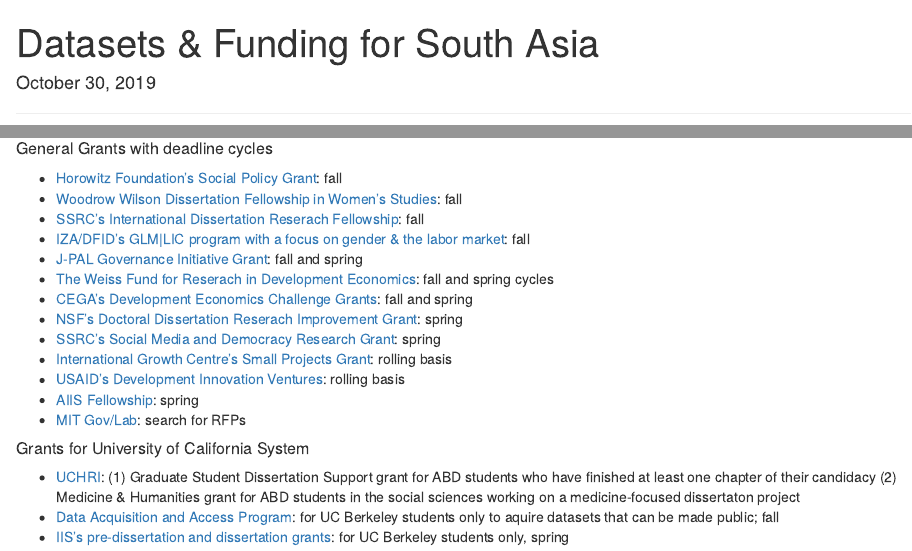
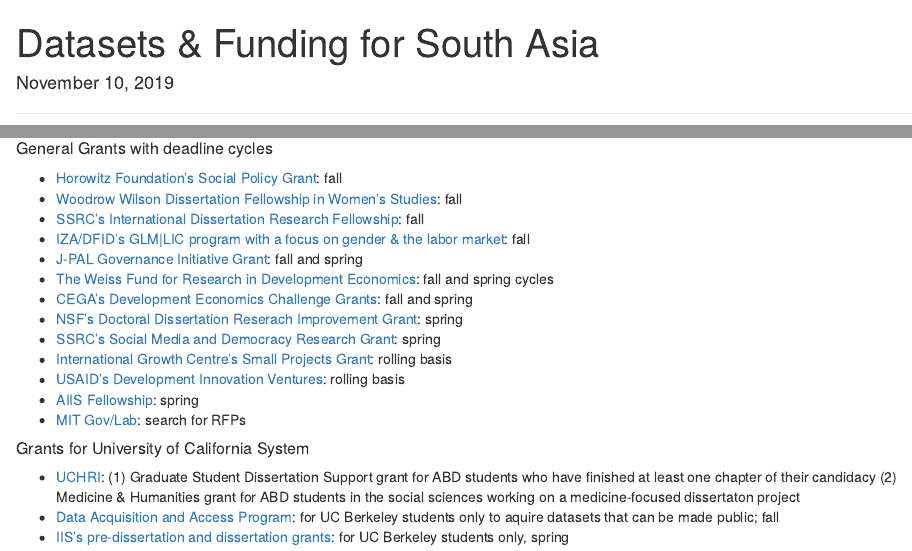
Before and after one commit to bhumipurohit/bhumipurohit.github.io, an R Markdown document (content/blog/Resources.Rmd): the page in a window 1100 px wide, from its top, and a second part further down, joined at a grey line. The pictures show the output file content/blog/Resources.html that the author committed with the source, opened offline.

Commit message:
change date and fixed research spellings

```diff
--- a/content/blog/Resources.Rmd
+++ b/content/blog/Resources.Rmd
@@ -1,6 +1,6 @@
 ---
 title: "Datasets & Funding for South Asia"
-date: "October 30, 2019"
+date: "November 10, 2019"
 ---
 ***
 #### Datasets on South Asia
@@ -17,10 +17,10 @@
 ##### General Grants with deadline cycles
 * [Horowitz Foundation's Social Policy Grant](https://www.horowitz-foundation.org/apply): fall
 * [Woodrow Wilson Dissertation Fellowship in Women's Studies](https://woodrow.org/fellowships/womens-studies/): fall
-* [SSRC's International Dissertation Reserach Fellowship](https://www.ssrc.org/fellowships/view/idrf-fellowship/): fall
+* [SSRC's International Dissertation Research Fellowship](https://www.ssrc.org/fellowships/view/idrf-fellowship/): fall
 * [IZA/DFID's GLM|LIC program with a focus on gender & the labor market](https://glm-lic.iza.org/): fall
 * [J-PAL Governance Initiative Grant](https://www.povertyactionlab.org/GI): fall and spring
-* [The Weiss Fund for Reserach in Development Economics](https://projects.iq.harvard.edu/wfrde/applying-for-funding): fall and spring cycles
+* [The Weiss Fund for Research in Development Economics](https://projects.iq.harvard.edu/wfrde/applying-for-funding): fall and spring cycles
 * [CEGA's Development Economics Challenge Grants](https://cega.berkeley.edu/): fall and spring
 * [NSF's Doctoral Dissertation Reserach Improvement Grant](https://www.nsf.gov/funding/pgm_summ.jsp?pims_id=505214&org=NSF): spring
 * [SSRC's Social Media and Democracy Research Grant](https://www.ssrc.org/fellowships/view/social-media-and-democracy-research-grants/): spring
```
Also changed, not shown: content/blog/Resources.html.
